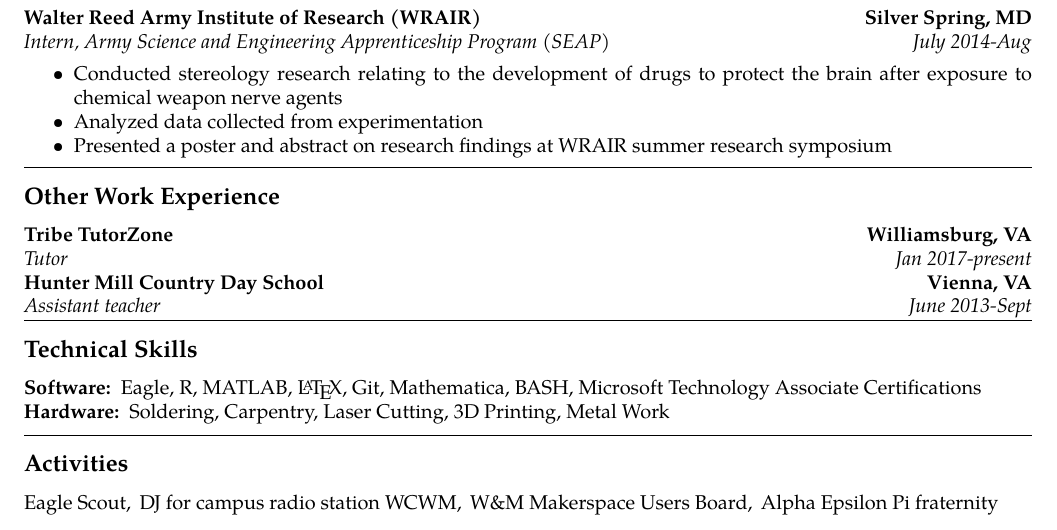
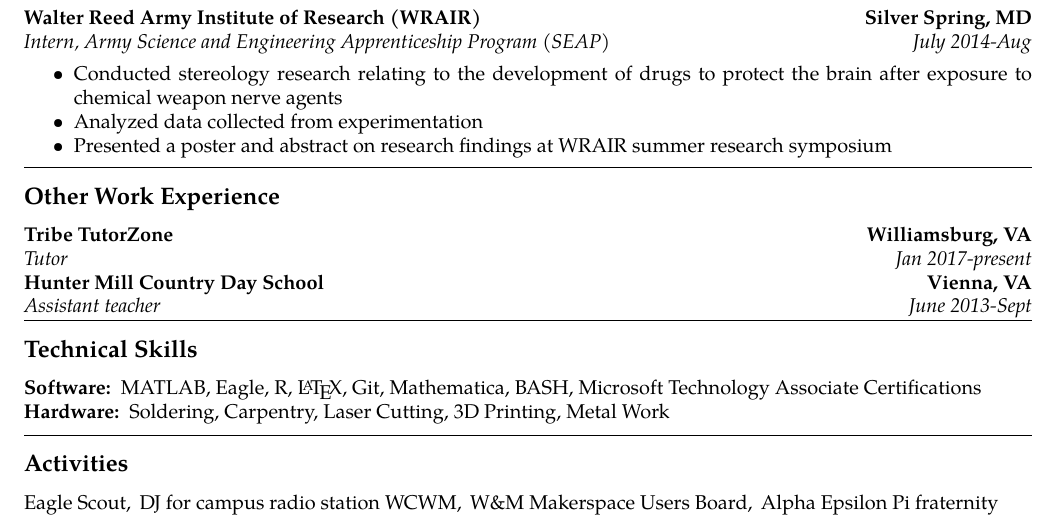
Before and after one commit to WLaney/WLaney.github.io, a LaTeX CV (Laney Resume.tex): part of the page, cut so that both start at the same text. Compiled offline with pdfLaTeX.

Commit message:
updated resume

```diff
--- a/Laney Resume.tex
+++ b/Laney Resume.tex
@@ -161,7 +161,7 @@ quality assessment, parameter tuning, and algorithm validation
 \hyphenpenalty=1000
 \begin{description*}
 	\item[Software:]
-	Eagle, R, MATLAB, \LaTeX, Git, Mathematica, BASH, Microsoft Technology Associate Certifications
+	MATLAB, Eagle, R, \LaTeX, Git, Mathematica, BASH, Microsoft Technology Associate Certifications
 	\item[Hardware:]
 	Soldering, Carpentry, Laser Cutting, 3D Printing, Metal Work
 \end{description*}
```
Also changed, not shown: Laney Resume.pdf.
